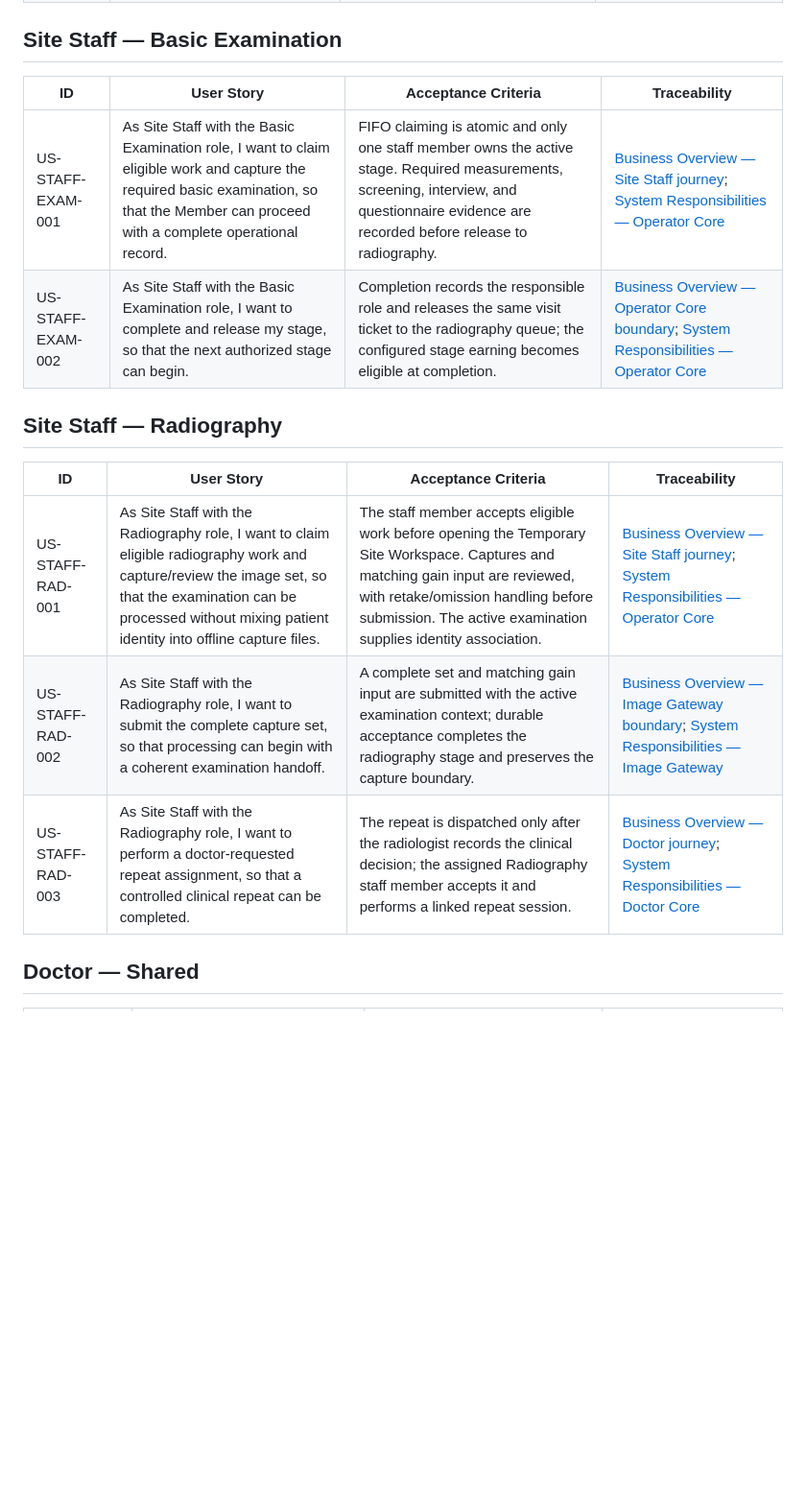
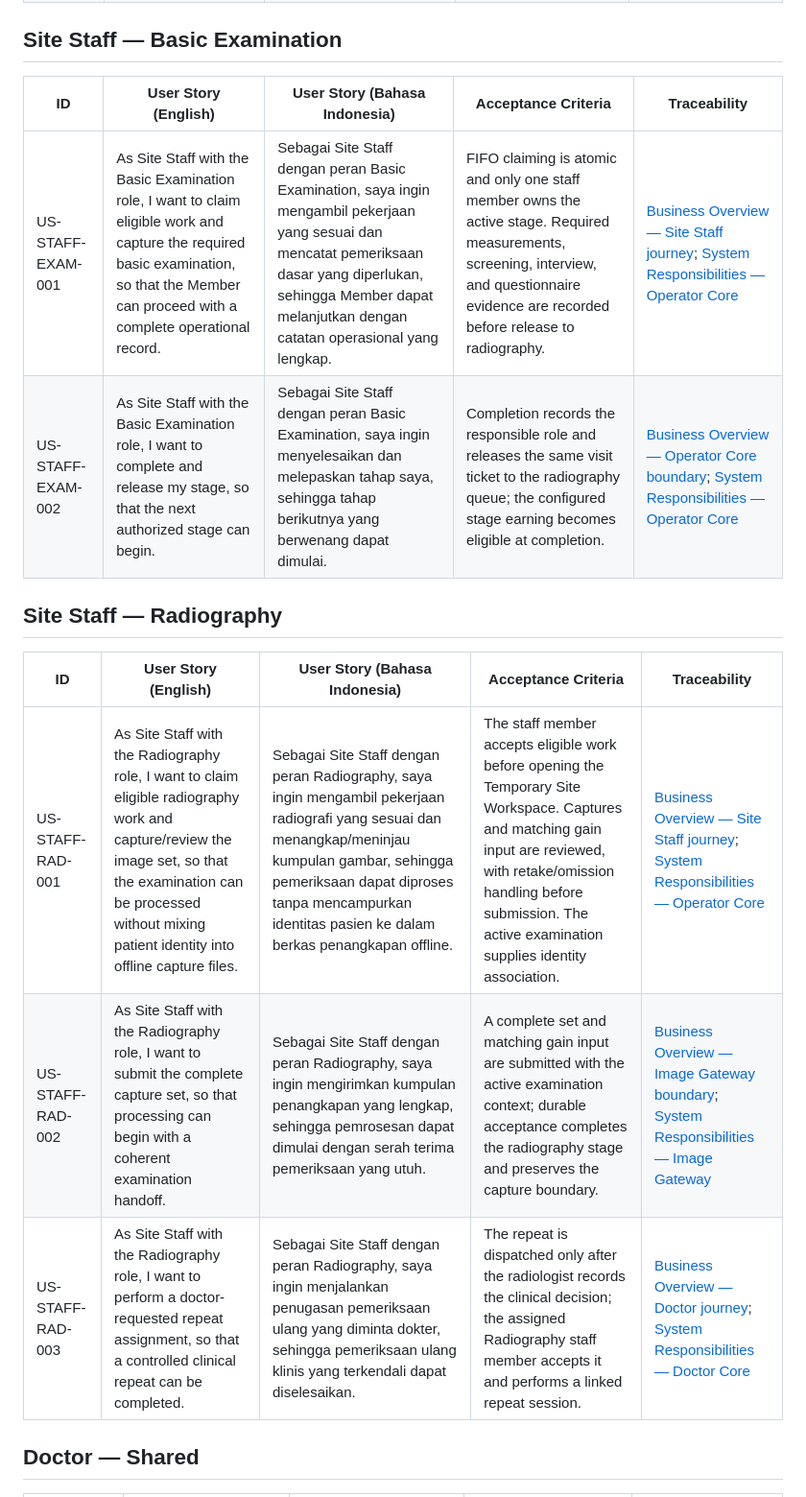
Before and after one commit to Madeena-software/mhcs-business-docs, a Markdown page: docs/business/02-user-stories.md, the part around one of its changes. Shown at 96% size. Rendered like a GitHub page; blank space fills up the shorter version.

```diff
--- a/docs/business/02-user-stories.md
+++ b/docs/business/02-user-stories.md
@@ -36,19 +36,19 @@ vendors, credentials, or authentication mechanics.
 <a id="site-staff--basic-examination"></a>
 ## Site Staff — Basic Examination
 
-| ID | User Story | Acceptance Criteria | Traceability |
-|---|---|---|---|
-| US-STAFF-EXAM-001 | As Site Staff with the Basic Examination role, I want to claim eligible work and capture the required basic examination, so that the Member can proceed with a complete operational record. | FIFO claiming is atomic and only one staff member owns the active stage. Required measurements, screening, interview, and questionnaire evidence are recorded before release to radiography. | [Business Overview — Site Staff journey](01-business-overview.md#site-staff-journey); [System Responsibilities — Operator Core](03-system-responsibilities.md#operator-core) |
-| US-STAFF-EXAM-002 | As Site Staff with the Basic Examination role, I want to complete and release my stage, so that the next authorized stage can begin. | Completion records the responsible role and releases the same visit ticket to the radiography queue; the configured stage earning becomes eligible at completion. | [Business Overview — Operator Core boundary](01-business-overview.md#operator-core-boundary); [System Responsibilities — Operator Core](03-system-responsibilities.md#operator-core) |
+| ID | User Story (English) | User Story (Bahasa Indonesia) | Acceptance Criteria | Traceability |
+|---|---|---|---|---|
+| US-STAFF-EXAM-001 | As Site Staff with the Basic Examination role, I want to claim eligible work and capture the required basic examination, so that the Member can proceed with a complete operational record. | Sebagai Site Staff dengan peran Basic Examination, saya ingin mengambil pekerjaan yang sesuai dan mencatat pemeriksaan dasar yang diperlukan, sehingga Member dapat melanjutkan dengan catatan operasional yang lengkap. | FIFO claiming is atomic and only one staff member owns the active stage. Required measurements, screening, interview, and questionnaire evidence are recorded before release to radiography. | [Business Overview — Site Staff journey](01-business-overview.md#site-staff-journey); [System Responsibilities — Operator Core](03-system-responsibilities.md#operator-core) |
+| US-STAFF-EXAM-002 | As Site Staff with the Basic Examination role, I want to complete and release my stage, so that the next authorized stage can begin. | Sebagai Site Staff dengan peran Basic Examination, saya ingin menyelesaikan dan melepaskan tahap saya, sehingga tahap berikutnya yang berwenang dapat dimulai. | Completion records the responsible role and releases the same visit ticket to the radiography queue; the configured stage earning becomes eligible at completion. | [Business Overview — Operator Core boundary](01-business-overview.md#operator-core-boundary); [System Responsibilities — Operator Core](03-system-responsibilities.md#operator-core) |
 
 <a id="site-staff--radiography"></a>
 ## Site Staff — Radiography
 
-| ID | User Story | Acceptance Criteria | Traceability |
-|---|---|---|---|
-| US-STAFF-RAD-001 | As Site Staff with the Radiography role, I want to claim eligible radiography work and capture/review the image set, so that the examination can be processed without mixing patient identity into offline capture files. | The staff member accepts eligible work before opening the Temporary Site Workspace. Captures and matching gain input are reviewed, with retake/omission handling before submission. The active examination supplies identity association. | [Business Overview — Site Staff journey](01-business-overview.md#site-staff-journey); [System Responsibilities — Operator Core](03-system-responsibilities.md#operator-core) |
-| US-STAFF-RAD-002 | As Site Staff with the Radiography role, I want to submit the complete capture set, so that processing can begin with a coherent examination handoff. | A complete set and matching gain input are submitted with the active examination context; durable acceptance completes the radiography stage and preserves the capture boundary. | [Business Overview — Image Gateway boundary](01-business-overview.md#image-gateway-boundary); [System Responsibilities — Image Gateway](03-system-responsibilities.md#image-gateway) |
-| US-STAFF-RAD-003 | As Site Staff with the Radiography role, I want to perform a doctor-requested repeat assignment, so that a controlled clinical repeat can be completed. | The repeat is dispatched only after the radiologist records the clinical decision; the assigned Radiography staff member accepts it and performs a linked repeat session. | [Business Overview — Doctor journey](01-business-overview.md#doctor-journey); [System Responsibilities — Doctor Core](03-system-responsibilities.md#doctor-core) |
+| ID | User Story (English) | User Story (Bahasa Indonesia) | Acceptance Criteria | Traceability |
+|---|---|---|---|---|
+| US-STAFF-RAD-001 | As Site Staff with the Radiography role, I want to claim eligible radiography work and capture/review the image set, so that the examination can be processed without mixing patient identity into offline capture files. | Sebagai Site Staff dengan peran Radiography, saya ingin mengambil pekerjaan radiografi yang sesuai dan menangkap/meninjau kumpulan gambar, sehingga pemeriksaan dapat diproses tanpa mencampurkan identitas pasien ke dalam berkas penangkapan offline. | The staff member accepts eligible work before opening the Temporary Site Workspace. Captures and matching gain input are reviewed, with retake/omission handling before submission. The active examination supplies identity association. | [Business Overview — Site Staff journey](01-business-overview.md#site-staff-journey); [System Responsibilities — Operator Core](03-system-responsibilities.md#operator-core) |
+| US-STAFF-RAD-002 | As Site Staff with the Radiography role, I want to submit the complete capture set, so that processing can begin with a coherent examination handoff. | Sebagai Site Staff dengan peran Radiography, saya ingin mengirimkan kumpulan penangkapan yang lengkap, sehingga pemrosesan dapat dimulai dengan serah terima pemeriksaan yang utuh. | A complete set and matching gain input are submitted with the active examination context; durable acceptance completes the radiography stage and preserves the capture boundary. | [Business Overview — Image Gateway boundary](01-business-overview.md#image-gateway-boundary); [System Responsibilities — Image Gateway](03-system-responsibilities.md#image-gateway) |
+| US-STAFF-RAD-003 | As Site Staff with the Radiography role, I want to perform a doctor-requested repeat assignment, so that a controlled clinical repeat can be completed. | Sebagai Site Staff dengan peran Radiography, saya ingin menjalankan penugasan pemeriksaan ulang yang diminta dokter, sehingga pemeriksaan ulang klinis yang terkendali dapat diselesaikan. | The repeat is dispatched only after the radiologist records the clinical decision; the assigned Radiography staff member accepts it and performs a linked repeat session. | [Business Overview — Doctor journey](01-business-overview.md#doctor-journey); [System Responsibilities — Doctor Core](03-system-responsibilities.md#doctor-core) |
 
 <a id="doctor--shared"></a>
 ## Doctor — Shared
```
Also changed, not shown: other parts of docs/business/02-user-stories.md (+35 -35 lines).
